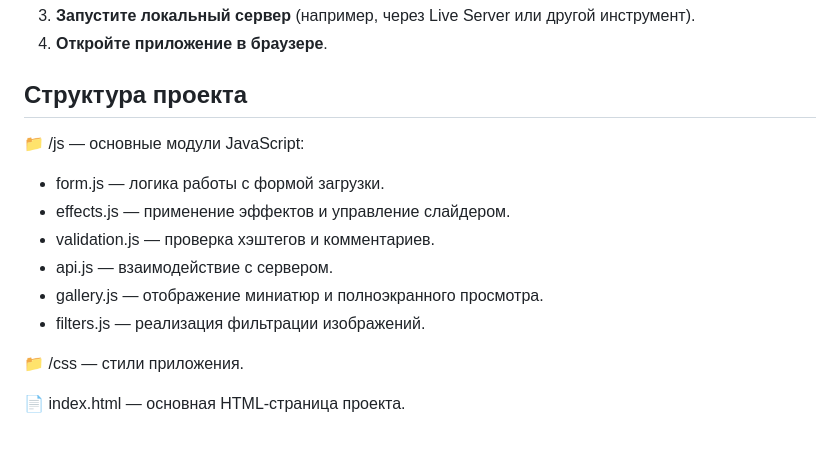
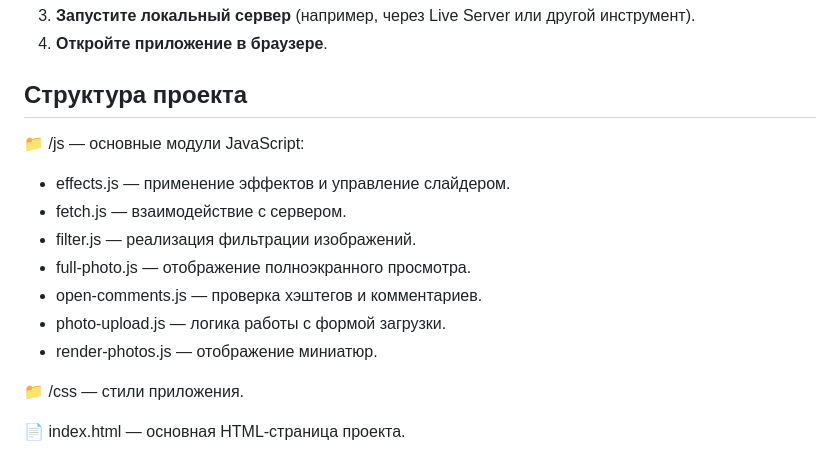
Before and after one commit to yourskynas/2486211-kekstagram-31, a Markdown page: Readme.md, the part around the change. Rendered like a GitHub page.

```diff
--- a/Readme.md
+++ b/Readme.md
@@ -70,12 +70,13 @@
 ## Структура проекта
 📁 /js — основные модули JavaScript:
 
-- form.js — логика работы с формой загрузки.
 - effects.js — применение эффектов и управление слайдером.
-- validation.js — проверка хэштегов и комментариев.
-- api.js — взаимодействие с сервером.
-- gallery.js — отображение миниатюр и полноэкранного просмотра.
-- filters.js — реализация фильтрации изображений.
+- fetch.js — взаимодействие с сервером.
+- filter.js — реализация фильтрации изображений.
+- full-photo.js — отображение полноэкранного просмотра.
+- open-comments.js — проверка хэштегов и комментариев.
+- photo-upload.js — логика работы с формой загрузки.
+- render-photos.js — отображение миниатюр.
 
 📁 /css — стили приложения.
 
```
